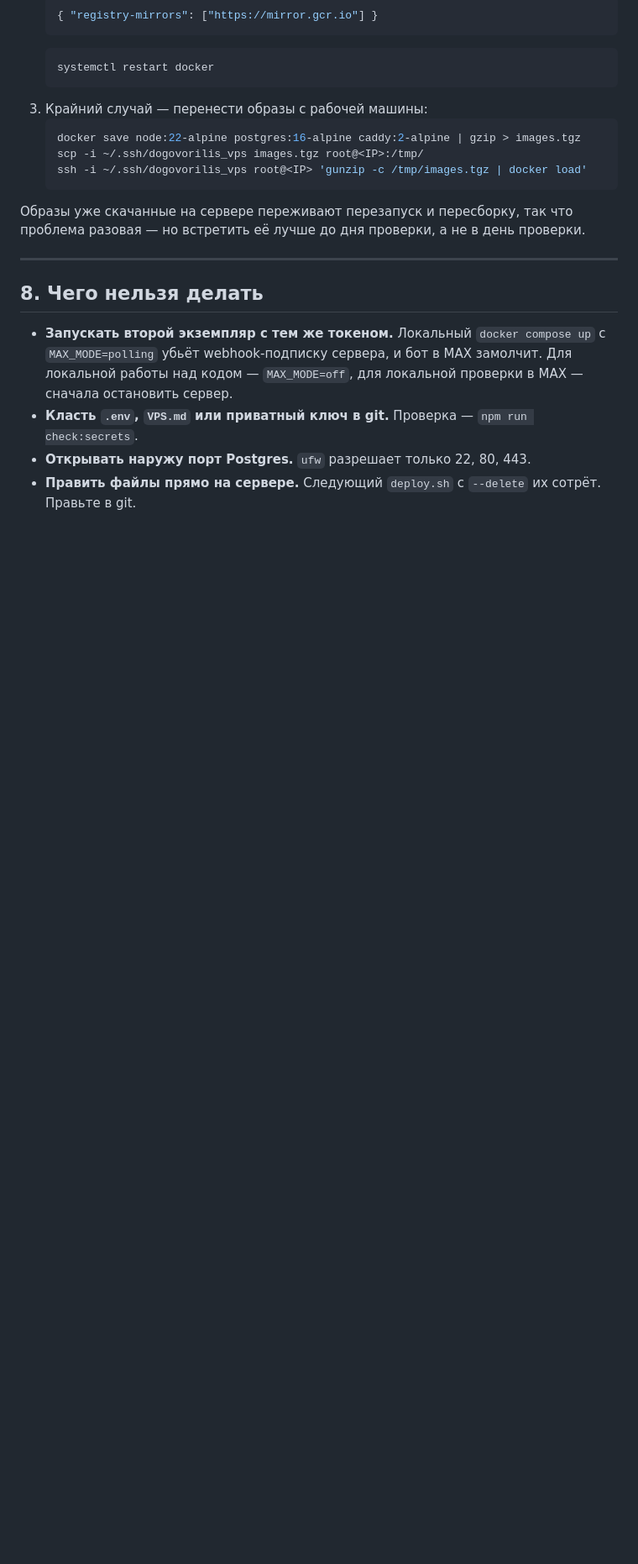
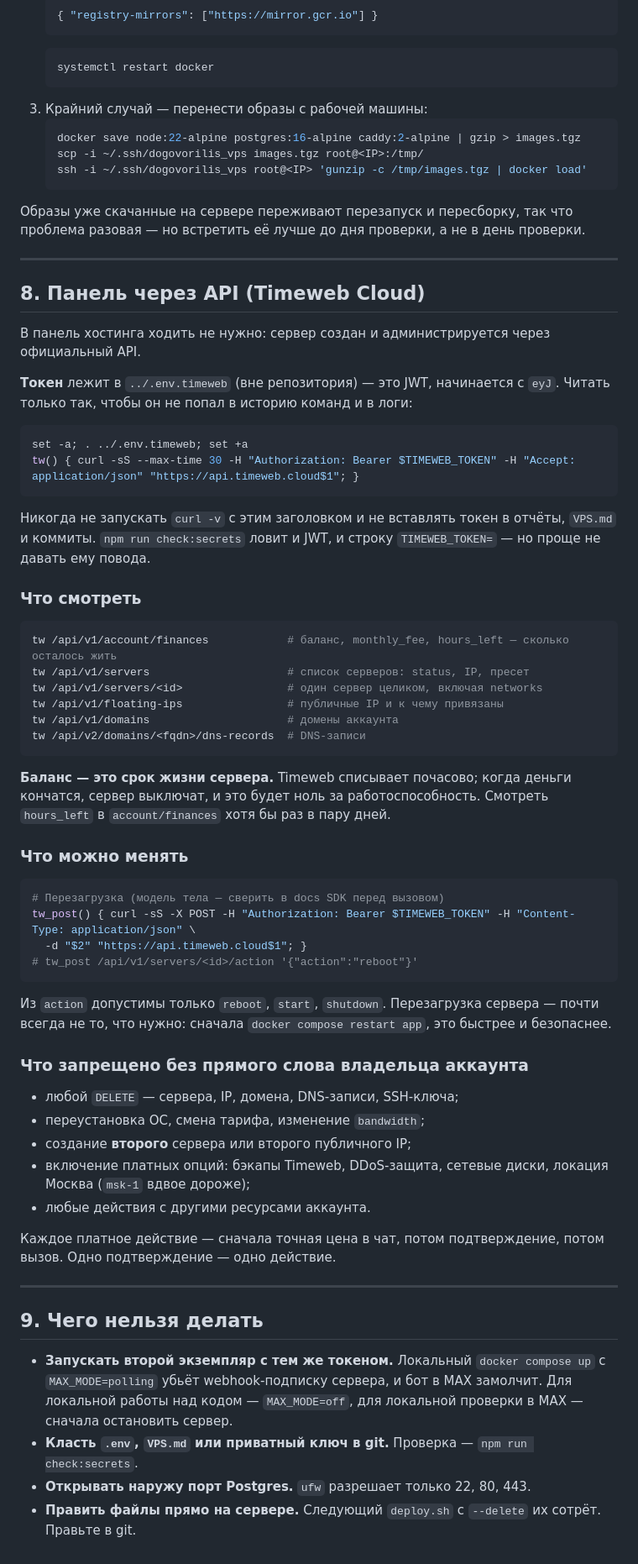
Before and after one commit to OrbyteTeam/dogovorilis, a Markdown page: deploy/README.md, the part around the change. Shown at 84% size. Rendered like a GitHub page; blank space fills up the shorter version.

Commit message:
docs(deploy): раздел про управление сервером через API Timeweb
Панель больше не нужна: где лежит токен и как его читать, чтобы он не попал в историю
команд и логи; что смотреть (баланс и hours_left — это буквально срок жизни сервера,
списание почасовое); что можно менять (только reboot/start/shutdown, и почти всегда
правильный ответ — docker compose restart app); что запрещено без прямого слова
владельца аккаунта (любой DELETE, переустановка, смена тарифа, второй сервер или IP,
платные опции, чужие ресурсы).

````diff
--- a/deploy/README.md
+++ b/deploy/README.md
@@ -195,7 +195,59 @@ scp -i ~/.ssh/dogovorilis_vps root@<IP>:/opt/backups/dogovorilis-*.sql.gz ./
 
 ---
 
-## 8. Чего нельзя делать
+## 8. Панель через API (Timeweb Cloud)
+
+В панель хостинга ходить не нужно: сервер создан и администрируется через официальный API.
+
+**Токен** лежит в `../.env.timeweb` (вне репозитория) — это JWT, начинается с `eyJ`.
+Читать только так, чтобы он не попал в историю команд и в логи:
+
+```bash
+set -a; . ../.env.timeweb; set +a
+tw() { curl -sS --max-time 30 -H "Authorization: Bearer $TIMEWEB_TOKEN" -H "Accept: application/json" "https://api.timeweb.cloud$1"; }
+```
+Никогда не запускать `curl -v` с этим заголовком и не вставлять токен в отчёты, `VPS.md` и коммиты.
+`npm run check:secrets` ловит и JWT, и строку `TIMEWEB_TOKEN=` — но проще не давать ему повода.
+
+### Что смотреть
+
+```bash
+tw /api/v1/account/finances            # баланс, monthly_fee, hours_left — сколько осталось жить
+tw /api/v1/servers                     # список серверов: status, IP, пресет
+tw /api/v1/servers/<id>                # один сервер целиком, включая networks
+tw /api/v1/floating-ips                # публичные IP и к чему привязаны
+tw /api/v1/domains                     # домены аккаунта
+tw /api/v2/domains/<fqdn>/dns-records  # DNS-записи
+```
+
+**Баланс — это срок жизни сервера.** Timeweb списывает почасово; когда деньги кончатся, сервер выключат,
+и это будет ноль за работоспособность. Смотреть `hours_left` в `account/finances` хотя бы раз в пару дней.
+
+### Что можно менять
+
+```bash
+# Перезагрузка (модель тела — сверить в docs SDK перед вызовом)
+tw_post() { curl -sS -X POST -H "Authorization: Bearer $TIMEWEB_TOKEN" -H "Content-Type: application/json" \
+  -d "$2" "https://api.timeweb.cloud$1"; }
+# tw_post /api/v1/servers/<id>/action '{"action":"reboot"}'
+```
+Из `action` допустимы только `reboot`, `start`, `shutdown`. Перезагрузка сервера — почти всегда не то,
+что нужно: сначала `docker compose restart app`, это быстрее и безопаснее.
+
+### Что запрещено без прямого слова владельца аккаунта
+
+- любой `DELETE` — сервера, IP, домена, DNS-записи, SSH-ключа;
+- переустановка ОС, смена тарифа, изменение `bandwidth`;
+- создание **второго** сервера или второго публичного IP;
+- включение платных опций: бэкапы Timeweb, DDoS-защита, сетевые диски, локация Москва (`msk-1` вдвое дороже);
+- любые действия с другими ресурсами аккаунта.
+
+Каждое платное действие — сначала точная цена в чат, потом подтверждение, потом вызов. Одно подтверждение —
+одно действие.
+
+---
+
+## 9. Чего нельзя делать
 
 - **Запускать второй экземпляр с тем же токеном.** Локальный `docker compose up` с `MAX_MODE=polling`
   убьёт webhook-подписку сервера, и бот в MAX замолчит. Для локальной работы над кодом —
````
